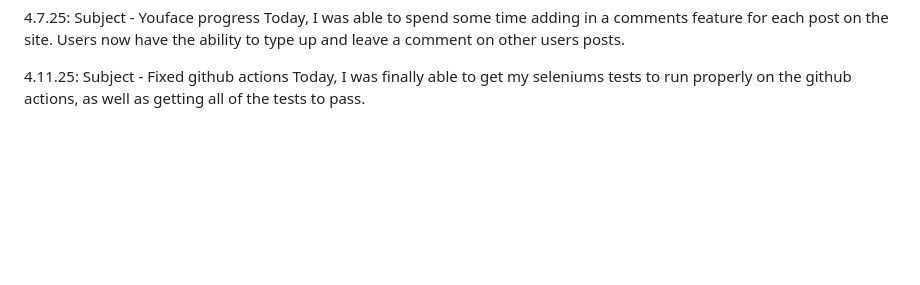
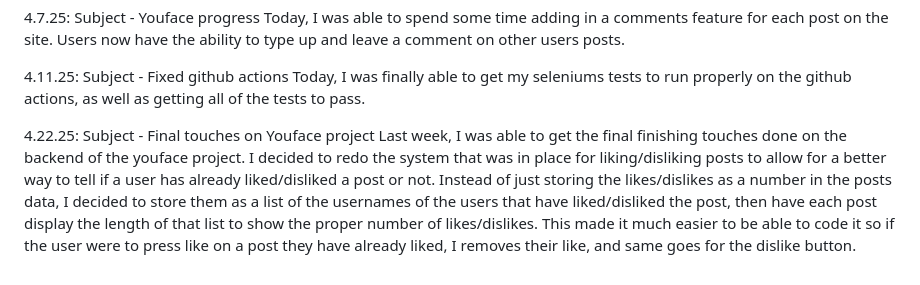
Before and after one commit to kylersousley/CS2450, a Markdown page: journal.md, the part around the change. Rendered like a GitHub page; blank space fills up the shorter version.

Commit message:
added journal entry for 4.22.25

```diff
--- a/journal.md
+++ b/journal.md
@@ -36,3 +36,6 @@
 
 4.11.25: Subject - Fixed github actions
     Today, I was finally able to get my seleniums tests to run properly on the github actions, as well as getting all of the tests to pass.
+
+4.22.25: Subject - Final touches on Youface project
+    Last week, I was able to get the final finishing touches done on the backend of the youface project. I decided to redo the system that was in place for liking/disliking posts to allow for a better way to tell if a user has already liked/disliked a post or not. Instead of just storing the likes/dislikes as a number in the posts data, I decided to store them as a list of the usernames of the users that have liked/disliked the post, then have each post display the length of that list to show the proper number of likes/dislikes. This made it much easier to be able to code it so if the user were to press like on a post they have already liked, I removes their like, and same goes for the dislike button.
```
